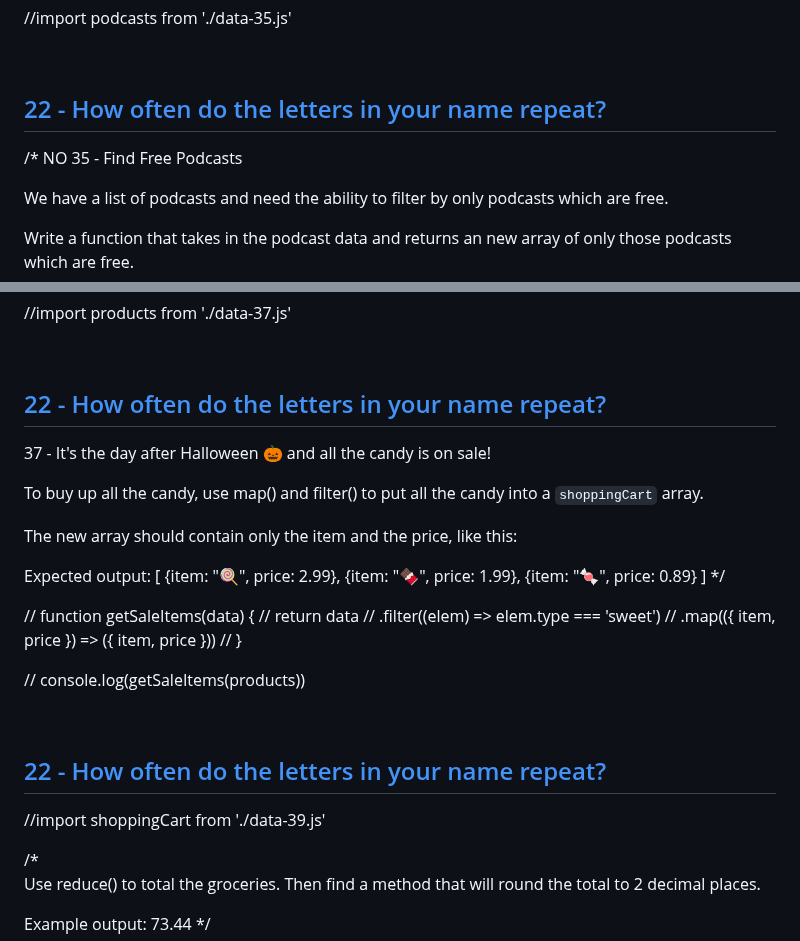
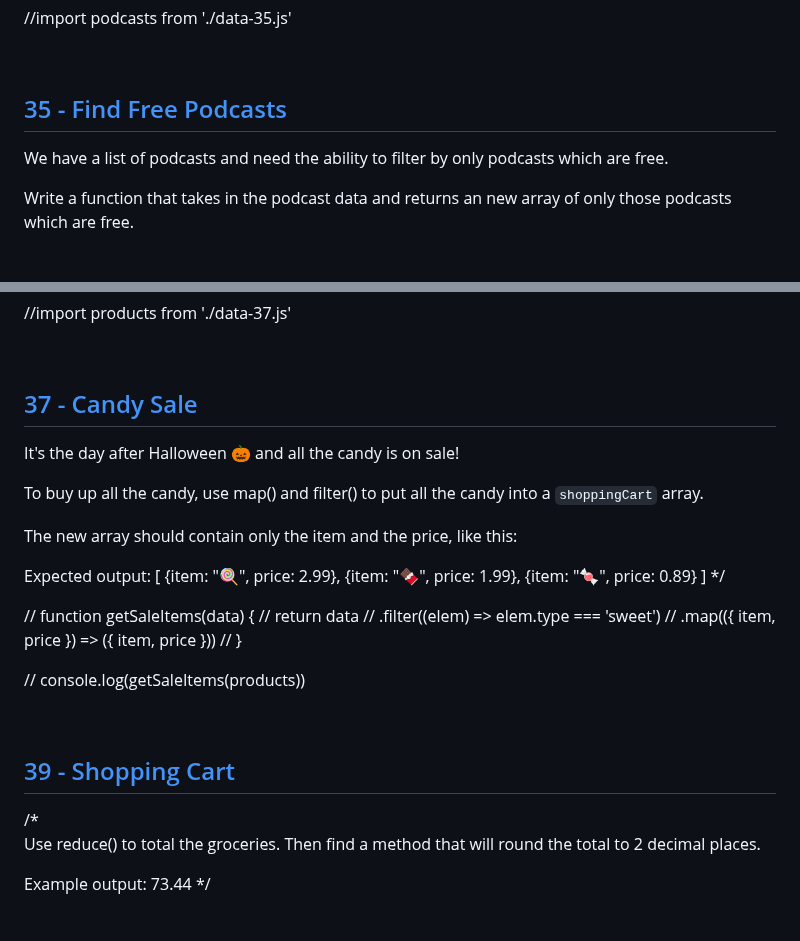
Before and after one commit to qserena/03-javascript-interview-challenges, a Markdown page: README.md, 2 parts joined by grey strips. GitHub-like rendering; blank space fills up the shorter version.

```diff
--- a/README.md
+++ b/README.md
@@ -607,8 +607,7 @@ Read about toDateString() for info on formatting a readable date.
 
 <br/>
 
-## [22 - How often do the letters in your name repeat?](./22/index.js)
-/\* NO 35 - Find Free Podcasts
+## [35 - Find Free Podcasts](./35/index.js)
 
 We have a list of podcasts and need the ability to filter by only
 podcasts which are free.
@@ -644,8 +643,9 @@ Expected output:
 
 <br/>
 
-## [22 - How often do the letters in your name repeat?](./22/index.js)
-37 - It's the day after Halloween 🎃 and all the candy is on sale!
+## [37 - Candy Sale](./37/index.js)
+
+It's the day after Halloween 🎃 and all the candy is on sale!
 
 To buy up all the candy, use map() and filter() to put all the
 candy into a `shoppingCart` array.
@@ -671,8 +671,7 @@ Expected output:
 
 <br/>
 
-## [22 - How often do the letters in your name repeat?](./22/index.js)
-//import shoppingCart from './data-39.js'
+## [39 - Shopping Cart](./39/index.js)
 
 /\*
 Use reduce() to total the groceries.
```
Also changed, not shown: other parts of README.md (+1 -1 lines).
